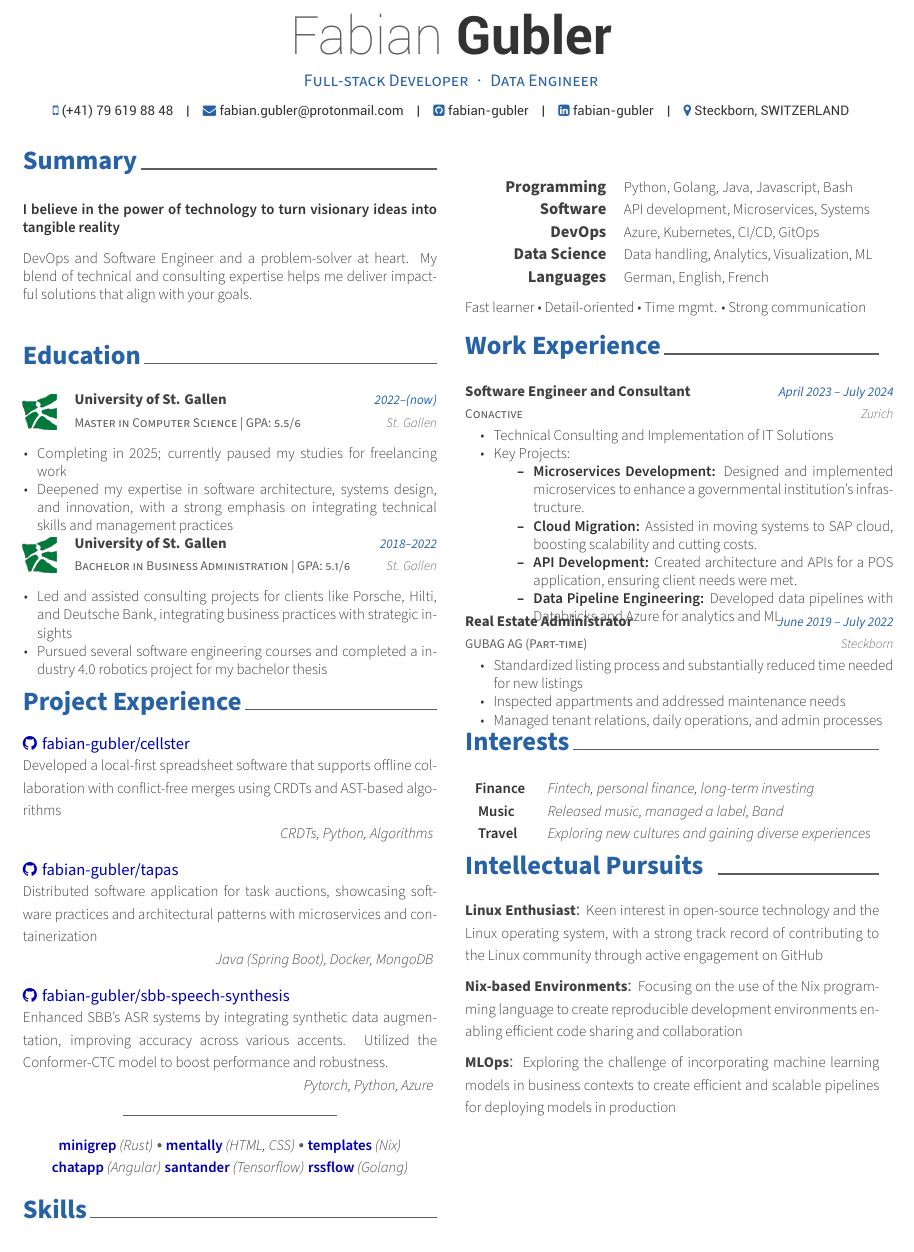
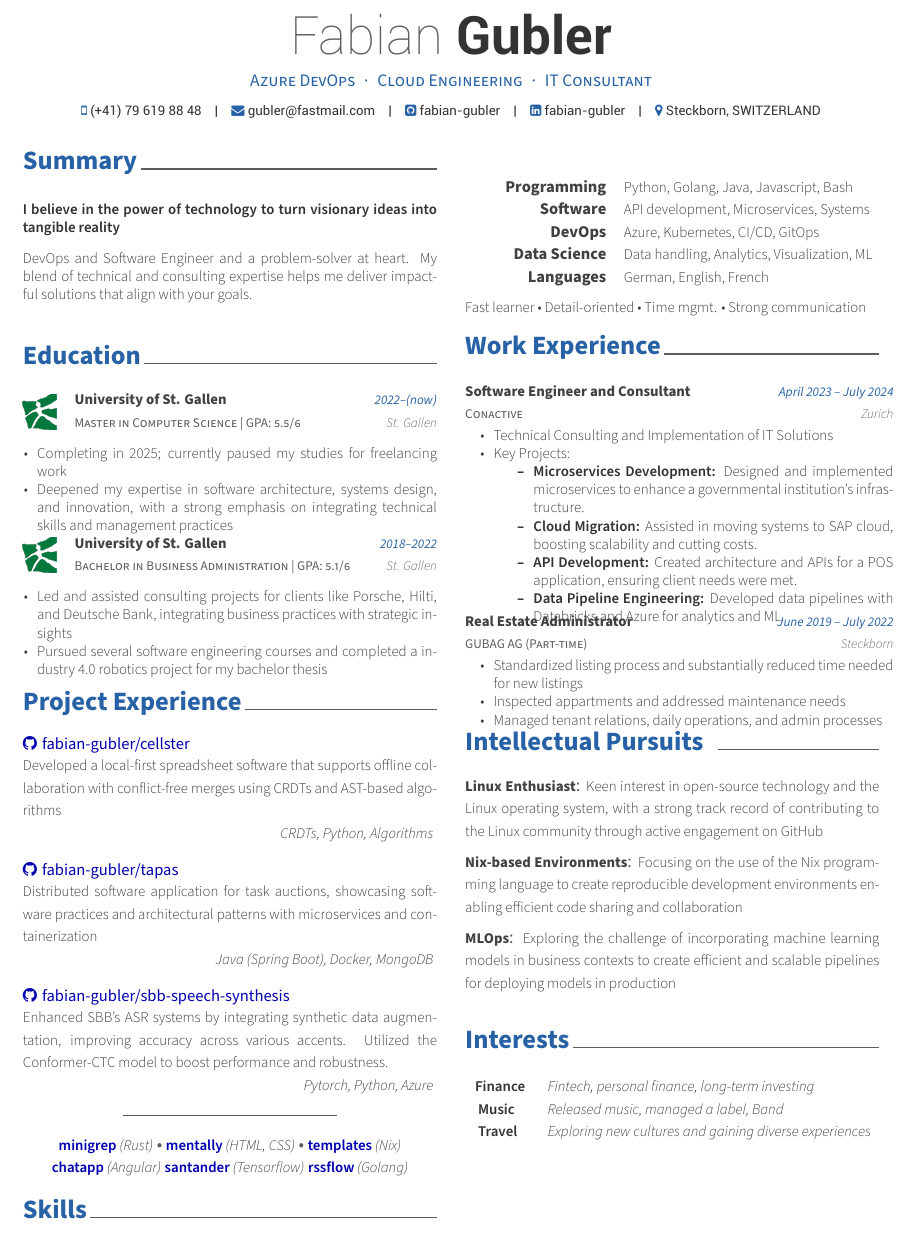
Before and after one commit to fabian-gubler/resume, a LaTeX CV (main.tex): part of the page, cut so that both start at the same text. Compiled offline with XeLaTeX.

Commit message:
feat: modify about me

```diff
--- a/main.tex
+++ b/main.tex
@@ -64,11 +64,11 @@
 \name{Fabian}{Gubler}
 
 
-\position{Full-stack \en{Developer}\de{Entwickler}{\enskip\cdotp\enskip}Data Engineer}
+\position{Azure DevOps{\enskip\cdotp\enskip}Cloud Engineering{\enskip\cdotp\enskip}IT Consultant}
 %\address{Computer Vision Center, Edificio O, Campus UAB 08193 Barcelona SPAIN}
 
 \mobile{(+41) 79 619 88 48}
-\email{fabian.gubler@protonmail.com}
+\email{gubler@fastmail.com}
 % \homepage{onurferhat.com}
 \github{fabian-gubler}
 \linkedin{fabian-gubler}
@@ -106,8 +106,8 @@
 \input{resume/projects.tex}
 \input{resume/skills.tex}
 \input{resume/work.tex}
+\input{resume/pursuits.tex}
 \input{resume/interests.tex}
-\input{resume/pursuits.tex}
 
 
 %-------------------------------------------------------------------------------
```
